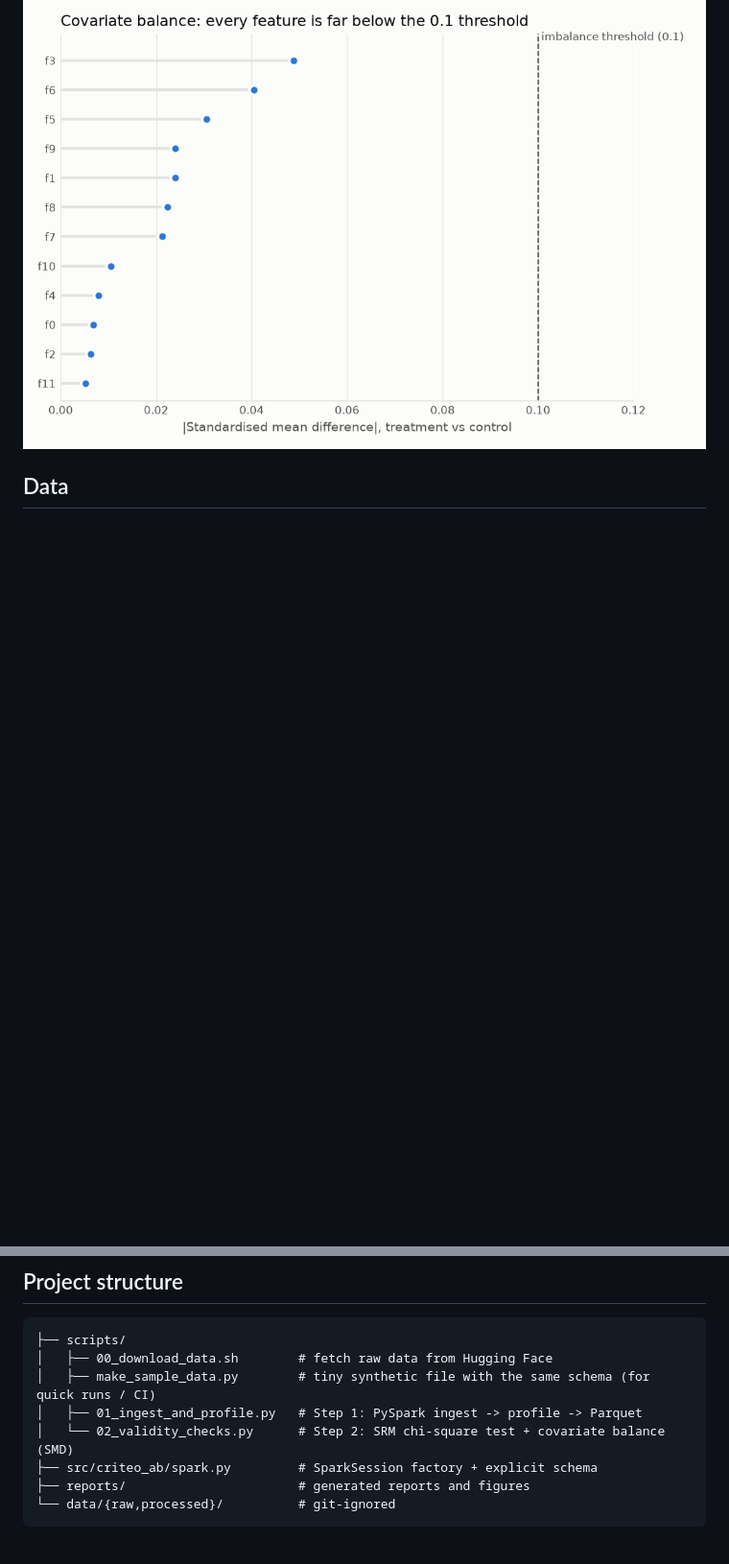
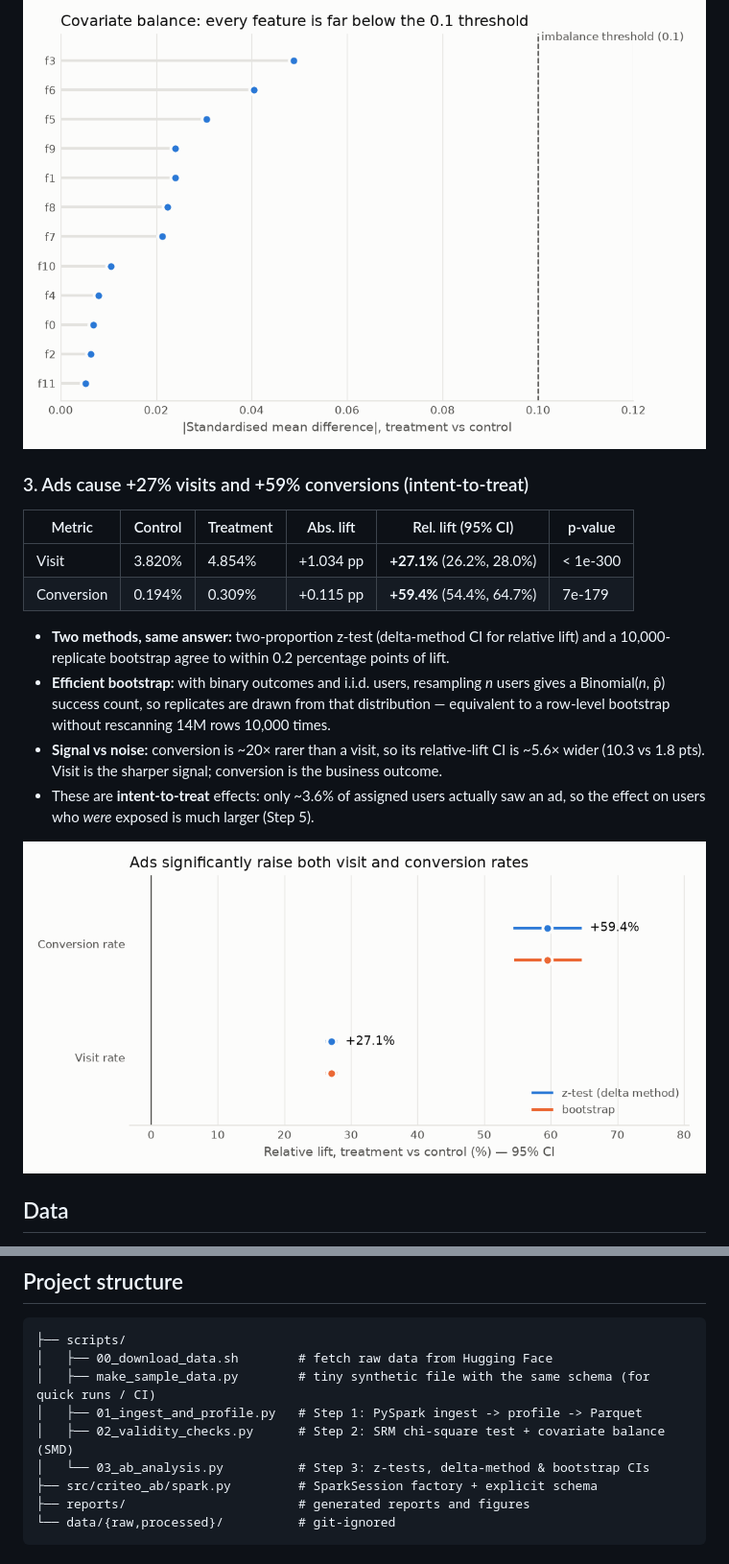
Before and after one commit to Shyanne257/criteo-uplift-ab-test, a Markdown page: README.md, 2 parts joined by grey strips. Shown at 96% size. Rendered like a GitHub page; blank space fills up the shorter version.

Commit message:
README: add Step 3 results

```diff
--- a/README.md
+++ b/README.md
@@ -39,6 +43,25 @@
 
 ![Covariate balance](reports/figures/02_covariate_balance.png)
 
+### 3. Ads cause +27% visits and +59% conversions (intent-to-treat)
+
+| Metric | Control | Treatment | Abs. lift | Rel. lift (95% CI) | p-value |
+|---|---|---|---|---|---|
+| Visit | 3.820% | 4.854% | +1.034 pp | **+27.1%** (26.2%, 28.0%) | < 1e-300 |
+| Conversion | 0.194% | 0.309% | +0.115 pp | **+59.4%** (54.4%, 64.7%) | 7e-179 |
+
+- **Two methods, same answer:** two-proportion z-test (delta-method CI for relative lift) and a
+  10,000-replicate bootstrap agree to within 0.2 percentage points of lift.
+- **Efficient bootstrap:** with binary outcomes and i.i.d. users, resampling *n* users gives a
+  Binomial(*n*, p̂) success count, so replicates are drawn from that distribution — equivalent to a
+  row-level bootstrap without rescanning 14M rows 10,000 times.
+- **Signal vs noise:** conversion is ~20× rarer than a visit, so its relative-lift CI is ~5.6×
+  wider (10.3 vs 1.8 pts). Visit is the sharper signal; conversion is the business outcome.
+- These are **intent-to-treat** effects: only ~3.6% of assigned users actually saw an ad, so the
+  effect on users who *were* exposed is much larger (Step 5).
+
+![Relative lift with 95% CIs](reports/figures/03_lift_ci.png)
+
 ## Data
 
 [Criteo Uplift Prediction Dataset v2.1](https://huggingface.co/datasets/criteo/criteo-uplift):
@@ -53,7 +76,8 @@ redistributed in this repo — `scripts/00_download_data.sh` fetches it.
 │   ├── 00_download_data.sh        # fetch raw data from Hugging Face
 │   ├── make_sample_data.py        # tiny synthetic file with the same schema (for quick runs / CI)
 │   ├── 01_ingest_and_profile.py   # Step 1: PySpark ingest -> profile -> Parquet
-│   └── 02_validity_checks.py      # Step 2: SRM chi-square test + covariate balance (SMD)
+│   ├── 02_validity_checks.py      # Step 2: SRM chi-square test + covariate balance (SMD)
+│   └── 03_ab_analysis.py          # Step 3: z-tests, delta-method & bootstrap CIs
 ├── src/criteo_ab/spark.py         # SparkSession factory + explicit schema
 ├── reports/                       # generated reports and figures
 └── data/{raw,processed}/          # git-ignored
```
Also changed, not shown: other parts of README.md (+8 -2 lines).
